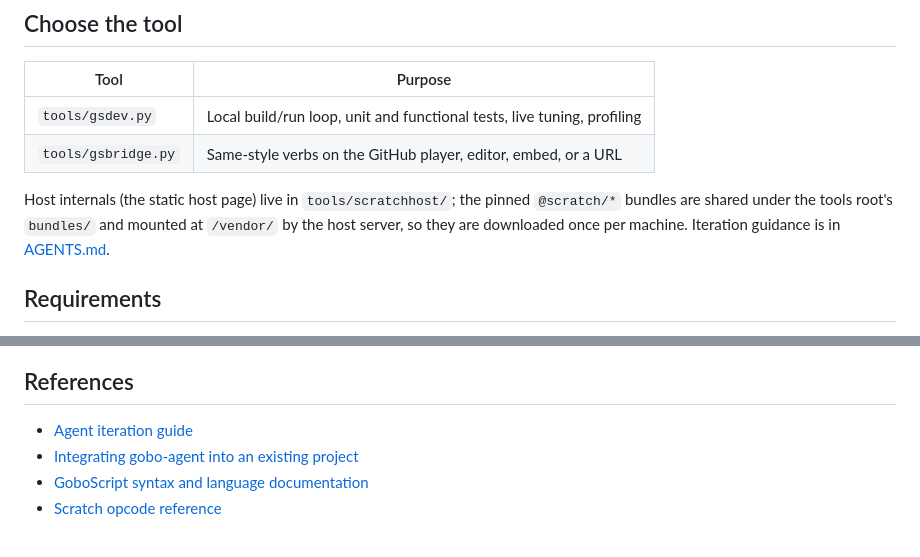
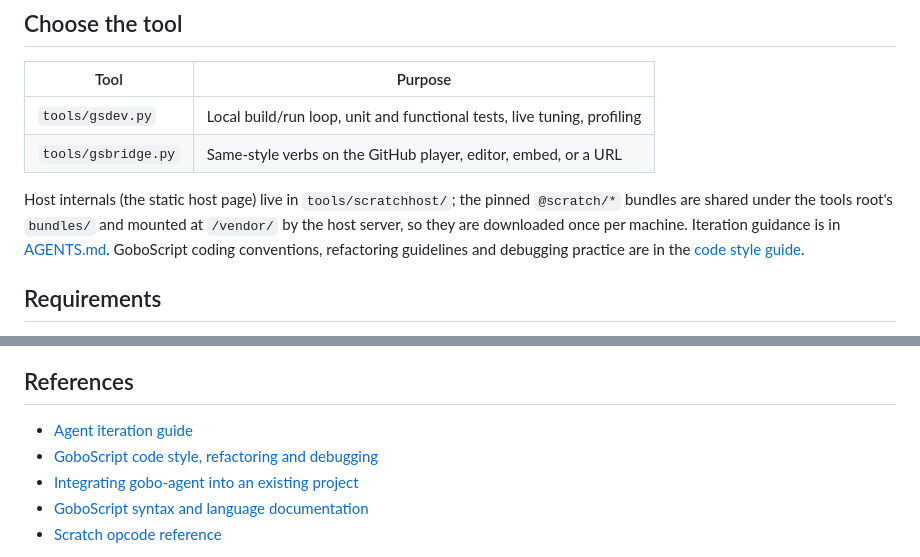
Before and after one commit to slyi/gobo-agent, a Markdown page: README.md, 2 parts joined by grey strips. Drawn GitHub-style.

```diff
--- a/README.md
+++ b/README.md
@@ -41,7 +41,9 @@ or a coding agent.
 Host internals (the static host page) live in `tools/scratchhost/`; the pinned
 `@scratch/*` bundles are shared under the tools root's `bundles/` and mounted at
 `/vendor/` by the host server, so they are downloaded once per machine. Iteration
-guidance is in [AGENTS.md](AGENTS.md).
+guidance is in [AGENTS.md](AGENTS.md). GoboScript coding conventions,
+refactoring guidelines and debugging practice are in the
+[code style guide](docs/codeStyleGuide.md).
 
 ## Requirements
 
@@ -560,6 +562,7 @@ sound-dependent behaviour needs review.
 ## References
 
 - [Agent iteration guide](AGENTS.md)
+- [GoboScript code style, refactoring and debugging](docs/codeStyleGuide.md)
 - [Integrating gobo-agent into an existing project](docs/integration.md)
 - [GoboScript syntax and language documentation](https://aspiz.uk/goboscript/docs/language/syntax.html)
 - [Scratch opcode reference](https://en.scratch-wiki.info/wiki/List_of_Block_Opcodes)
```
Also changed, not shown: AGENTS.md (+76 -1 lines), docs/codeStyleGuide.md (added, +233 -0 lines).
